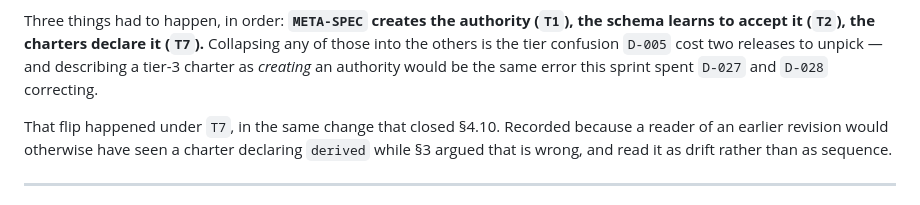
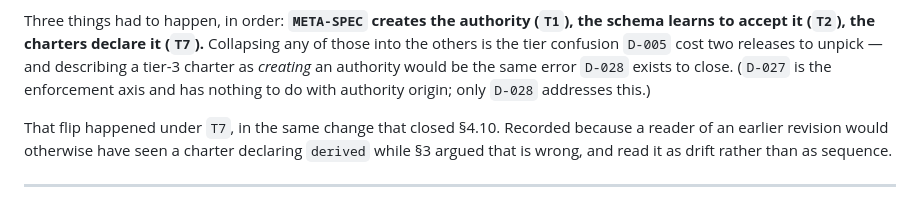
Before and after one commit to adamtasteslikegood/10110TasteslikegoodPlaza, a Markdown page: specs/sprint-3-charter.md, the part around the change. Rendered like a GitHub page.

Commit message:
fix: CLAUDE.md pointed operators at the wrong config source (PLZG-137)
Two findings on PR #136, both upheld.

1. CRITICAL, and it would have cost someone real debugging time. CLAUDE.md
   said "the deployed value is whatever .env says". Verified against the
   source: generate_report.py:8 does `env_vars = dict(os.environ)` and only
   then fills names the file supplies, so AN EXPORTED VARIABLE SILENTLY WINS
   OVER THE FILE. docs/delivery-coordinates.md already says exactly this --
   "check the environment first, then ./.env ... an exported variable silently
   wins over the file" -- so CLAUDE.md contradicted the authority it cites, on
   the line this PR was correcting.

   Now reads "the deployed value is the environment, then `.env`". In place;
   CLAUDE.md is still 200 lines.

2. I credited D-027 with a fix that is D-028's alone. The charter said
   describing a tier-3 document as creating an authority "would be the same
   error this sprint spent D-027 and D-028 correcting". D-027 is the
   enforcement axis -- how far a document's state claims are proven -- and has
   nothing to do with authority origin. Only D-028 closes that gap. Corrected,
   with the distinction stated so the next reader does not re-merge them.

Acceptance: validate_specs.py exit 0 (24 documents, v0.2.11);
validate_delivery_coordinates.py exit 0; tests/spec_enforcement_matrix.sh
exit 0 (34 passed). CLAUDE.md 200 lines.

Co-Authored-By: Claude Opus 5 (1M context) <noreply@anthropic.com>
Claude-Session: https://claude.ai/code/session_01QwTACFxafmotxw2jUp8TcN

```diff
--- a/specs/sprint-3-charter.md
+++ b/specs/sprint-3-charter.md
@@ -419,7 +419,8 @@ Three things had to happen, in order: **`META-SPEC` creates the authority (`T1`)
 the schema learns to accept it (`T2`), the charters declare it (`T7`).** Collapsing
 any of those into the others is the tier confusion `D-005` cost two releases to
 unpick — and describing a tier-3 charter as *creating* an authority would be the
-same error this sprint spent `D-027` and `D-028` correcting.
+same error `D-028` exists to close. (`D-027` is the enforcement axis and has
+nothing to do with authority origin; only `D-028` addresses this.)
 
 That flip happened under `T7`, in the same change that closed §4.10. Recorded
 because a reader of an earlier revision would otherwise have seen a charter
```
Also changed, not shown: CLAUDE.md (+1 -1 lines).
